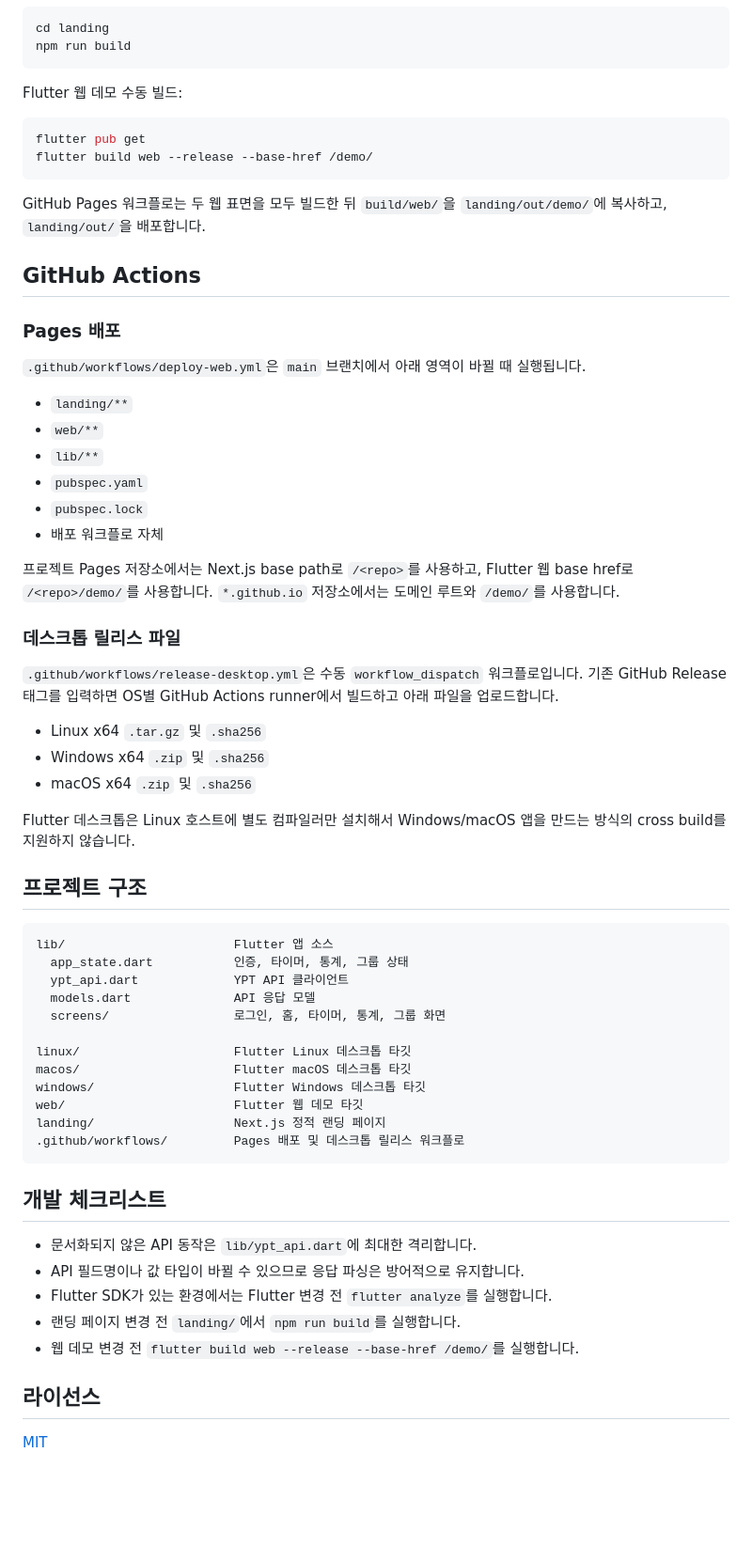
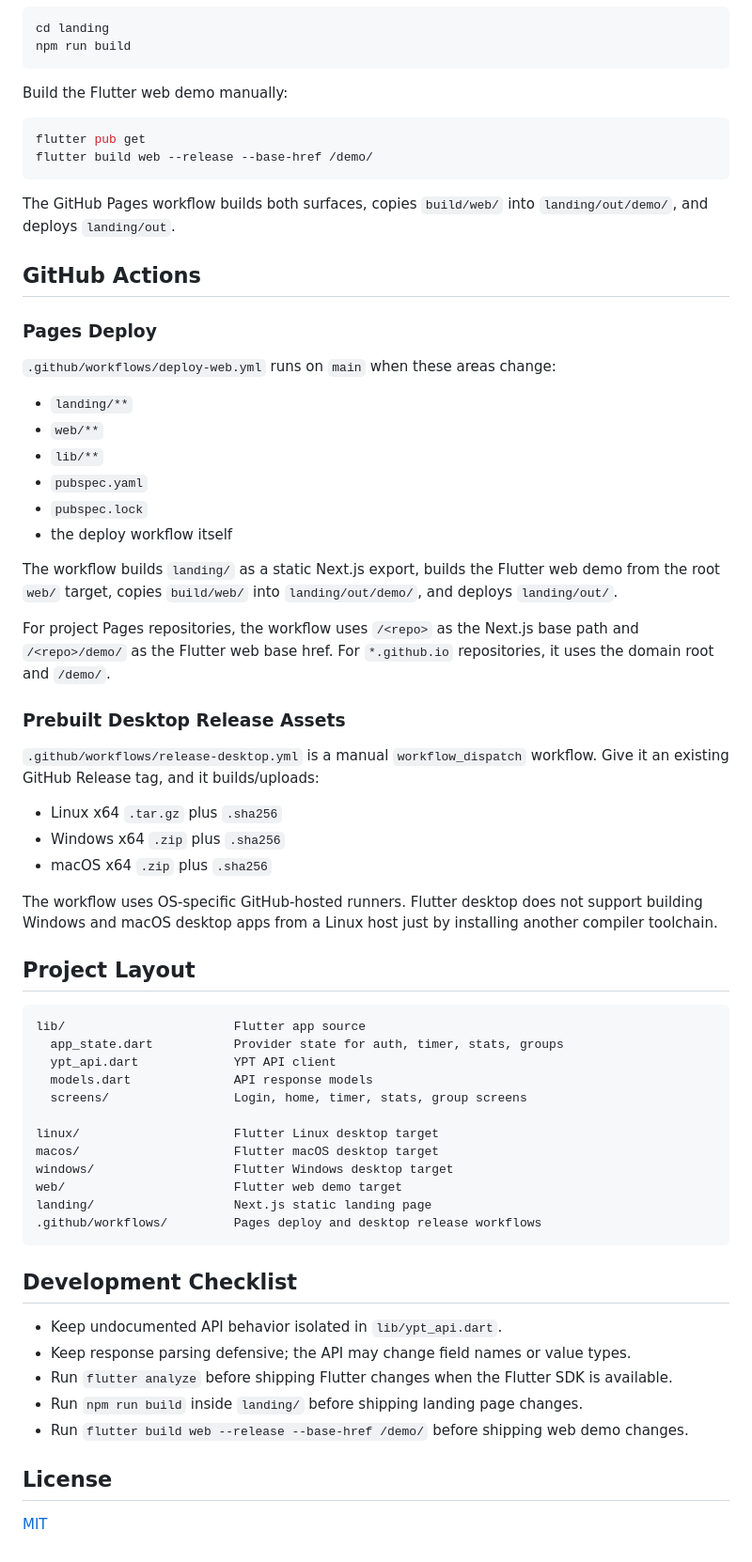
Before and after one commit to deveworld/ypt_client, a Markdown page: README.md, the part around one of its changes. Shown at 94% size. Drawn GitHub-style; blank space fills up the shorter version.

Commit message:
Add English translations and update important notices
Updated README.md to include English translations and important notices.

````diff
--- a/README.md
+++ b/README.md
@@ -88,72 +88,78 @@ cd landing
 npm run build
 ```
 
-Flutter 웹 데모 수동 빌드:
+Build the Flutter web demo manually:
 
 ```bash
 flutter pub get
 flutter build web --release --base-href /demo/
 ```
 
-GitHub Pages 워크플로는 두 웹 표면을 모두 빌드한 뒤 `build/web/`을
-`landing/out/demo/`에 복사하고, `landing/out/`을 배포합니다.
+The GitHub Pages workflow builds both surfaces, copies `build/web/` into
+`landing/out/demo/`, and deploys `landing/out`.
 
 ## GitHub Actions
 
-### Pages 배포
+### Pages Deploy
 
-`.github/workflows/deploy-web.yml`은 `main` 브랜치에서 아래 영역이 바뀔 때
-실행됩니다.
+`.github/workflows/deploy-web.yml` runs on `main` when these areas change:
 
 - `landing/**`
 - `web/**`
 - `lib/**`
 - `pubspec.yaml`
 - `pubspec.lock`
-- 배포 워크플로 자체
+- the deploy workflow itself
 
-프로젝트 Pages 저장소에서는 Next.js base path로 `/<repo>`를 사용하고,
-Flutter 웹 base href로 `/<repo>/demo/`를 사용합니다. `*.github.io`
-저장소에서는 도메인 루트와 `/demo/`를 사용합니다.
+The workflow builds `landing/` as a static Next.js export, builds the Flutter
+web demo from the root `web/` target, copies `build/web/` into
+`landing/out/demo/`, and deploys `landing/out/`.
 
-### 데스크톱 릴리스 파일
+For project Pages repositories, the workflow uses `/<repo>` as the Next.js base
+path and `/<repo>/demo/` as the Flutter web base href. For `*.github.io`
+repositories, it uses the domain root and `/demo/`.
 
-`.github/workflows/release-desktop.yml`은 수동 `workflow_dispatch`
-워크플로입니다. 기존 GitHub Release 태그를 입력하면 OS별 GitHub Actions
-runner에서 빌드하고 아래 파일을 업로드합니다.
+### Prebuilt Desktop Release Assets
 
-- Linux x64 `.tar.gz` 및 `.sha256`
-- Windows x64 `.zip` 및 `.sha256`
-- macOS x64 `.zip` 및 `.sha256`
+`.github/workflows/release-desktop.yml` is a manual `workflow_dispatch`
+workflow. Give it an existing GitHub Release tag, and it builds/uploads:
 
-Flutter 데스크톱은 Linux 호스트에 별도 컴파일러만 설치해서 Windows/macOS 앱을
-만드는 방식의 cross build를 지원하지 않습니다.
+- Linux x64 `.tar.gz` plus `.sha256`
+- Windows x64 `.zip` plus `.sha256`
+- macOS x64 `.zip` plus `.sha256`
 
-## 프로젝트 구조
+The workflow uses OS-specific GitHub-hosted runners. Flutter desktop does not
+support building Windows and macOS desktop apps from a Linux host just by
+installing another compiler toolchain.
+
+## Project Layout
 
 ```text
-lib/                       Flutter 앱 소스
-  app_state.dart           인증, 타이머, 통계, 그룹 상태
-  ypt_api.dart             YPT API 클라이언트
-  models.dart              API 응답 모델
-  screens/                 로그인, 홈, 타이머, 통계, 그룹 화면
+lib/                       Flutter app source
+  app_state.dart           Provider state for auth, timer, stats, groups
+  ypt_api.dart             YPT API client
+  models.dart              API response models
+  screens/                 Login, home, timer, stats, group screens
 
-linux/                     Flutter Linux 데스크톱 타깃
-macos/                     Flutter macOS 데스크톱 타깃
-windows/                   Flutter Windows 데스크톱 타깃
-web/                       Flutter 웹 데모 타깃
-landing/                   Next.js 정적 랜딩 페이지
-.github/workflows/         Pages 배포 및 데스크톱 릴리스 워크플로
+linux/                     Flutter Linux desktop target
+macos/                     Flutter macOS desktop target
+windows/                   Flutter Windows desktop target
+web/                       Flutter web demo target
+landing/                   Next.js static landing page
+.github/workflows/         Pages deploy and desktop release workflows
 ```
 
-## 개발 체크리스트
+## Development Checklist
 
-- 문서화되지 않은 API 동작은 `lib/ypt_api.dart`에 최대한 격리합니다.
-- API 필드명이나 값 타입이 바뀔 수 있으므로 응답 파싱은 방어적으로 유지합니다.
-- Flutter SDK가 있는 환경에서는 Flutter 변경 전 `flutter analyze`를 실행합니다.
-- 랜딩 페이지 변경 전 `landing/`에서 `npm run build`를 실행합니다.
-- 웹 데모 변경 전 `flutter build web --release --base-href /demo/`를 실행합니다.
+- Keep undocumented API behavior isolated in `lib/ypt_api.dart`.
+- Keep response parsing defensive; the API may change field names or value
+  types.
+- Run `flutter analyze` before shipping Flutter changes when the Flutter SDK is
+  available.
+- Run `npm run build` inside `landing/` before shipping landing page changes.
+- Run `flutter build web --release --base-href /demo/` before shipping web demo
+  changes.
 
-## 라이선스
+## License
 
 [MIT](LICENSE)
````
Also changed, not shown: other parts of README.md (+41 -41 lines).
